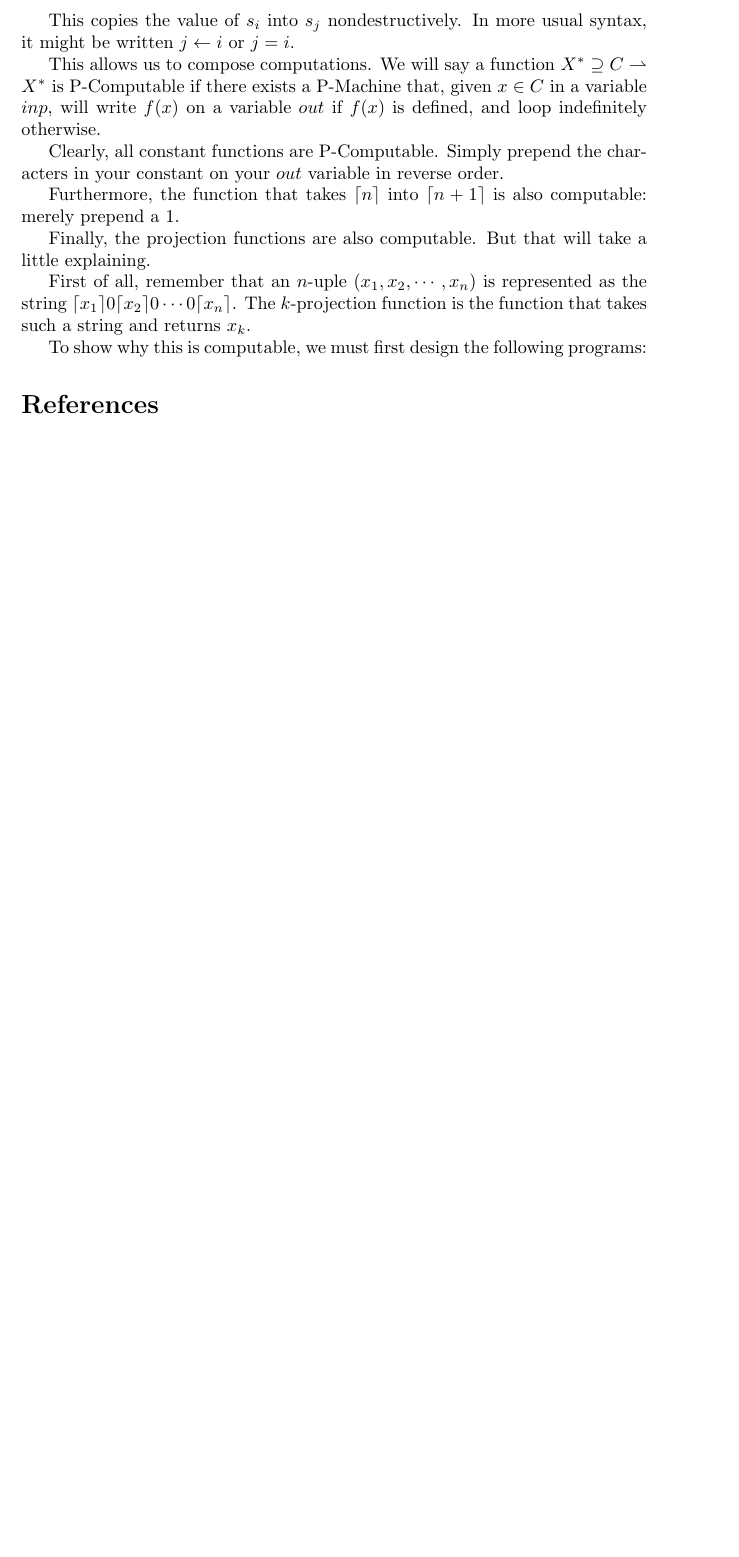
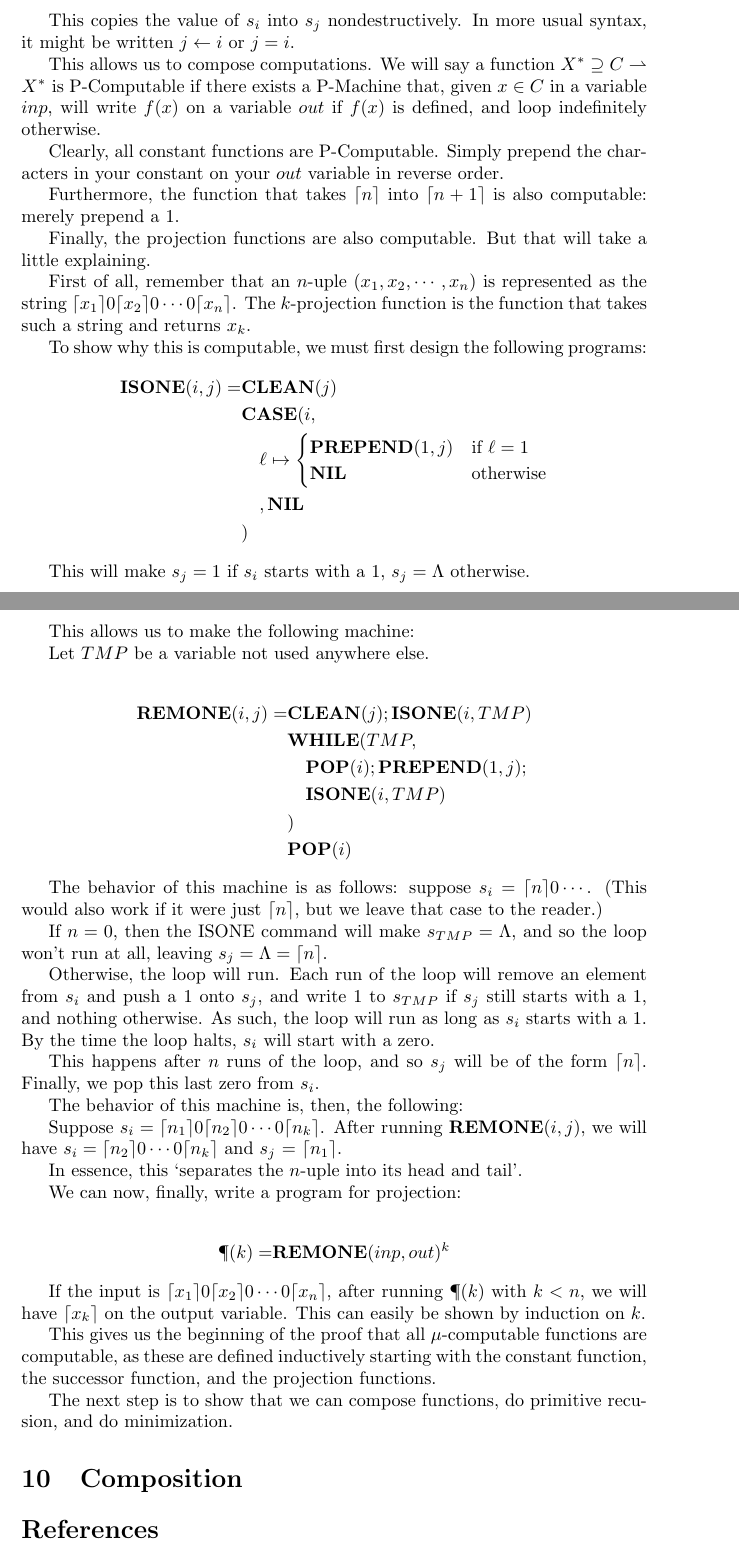
Before and after one commit to robly18/theorems, a LaTeX document (turing.tex): part of page 20 of 20 before the commit and two parts of pages 20 and 21 of 21 after it, the two joined at a grey line, cut so that both start at the same text, the shorter picture padded with empty space. Compiled offline with pdfLaTeX.

Commit message:
finished projection

```diff
--- a/turing.tex
+++ b/turing.tex
@@ -71,8 +71,12 @@
 
 \newcommand{\MOVR}{\mathbf{MOVR}}
 
+\newcommand{\COPY}{\mathbf{COPY}}
 
-\newcommand{\COPY}{\mathbf{COPY}}
+\newcommand{\REMONE}{\mathbf{REMONE}}
+
+
+\newcommand{\P}{\mathbf{P}}
 
 
 \begin{document}
@@ -848,8 +852,60 @@
 	First of all, remember that an $n$-uple $(x_1, x_2, \cdots, x_n)$ is represented as the string $\ceil{x_1}0\ceil{x_2}0\cdots0\ceil{x_n}$. The $k$-projection function is the function that takes such a string and returns $x_k$.
 
 	To show why this is computable, we must first design the following programs:
+	\begin{align*}
+	\mathbf{ISONE}(i, j) =&\CLEAN(j)\\
+	&\CASE(i,\\
+	&\quad \ell \mapsto
+	\begin{cases}
+	\PREPEND(1, j) &\text{if $\ell = 1$}\\
+	\NIL &\text{otherwise}
+	\end{cases}\\
+	&\quad ,\NIL\\
+	&)
+	\end{align*}
 
+	This will make $s_j = 1$ if $s_i$ starts with a 1, $s_j = \Lambda$ otherwise.
 
+	This allows us to make the following machine:
+
+	Let $TMP$ be a variable not used anywhere else.
+
+	\begin{align*}
+	\REMONE(i, j) =& \CLEAN(j); \mathbf{ISONE}(i, TMP)\\
+	&\WHILE(TMP,\\
+	&\quad \POP(i); \PREPEND(1, j);\\
+	&\quad \mathbf{ISONE}(i, TMP)\\
+	&)\\
+	&\POP(i)
+	\end{align*}
+
+	The behavior of this machine is as follows: suppose $s_i = \ceil{n}0\cdots$. (This would also work if it were just $\ceil{n}$, but we leave that case to the reader.)
+
+	If $n = 0$, then the ISONE command will make $s_{TMP} = \Lambda$, and so the loop won't run at all, leaving $s_j = \Lambda = \ceil{n}$.
+
+	Otherwise, the loop will run. Each run of the loop will remove an element from $s_i$ and push a 1 onto $s_j$, and write $1$ to $s_{TMP}$ if $s_j$ still starts with a 1, and nothing otherwise. As such, the loop will run as long as $s_i$ starts with a 1. By the time the loop halts, $s_i$ will start with a zero.
+
+	This happens after $n$ runs of the loop, and so $s_j$ will be of the form $\ceil{n}$. Finally, we pop this last zero from $s_i$.
+
+	The behavior of this machine is, then, the following:
+
+	Suppose $s_i = \ceil{n_1} 0 \ceil{n_2} 0 \cdots 0 \ceil{n_k}$. After running $\REMONE(i, j)$, we will have $s_i = \ceil{n_2} 0 \cdots 0 \ceil{n_k}$ and $s_j$ = \ceil{n_1}$.
+
+	In essence, this `separates the $n$-uple into its head and tail'.
+
+	We can now, finally, write a program for projection:
+
+	\begin{align*}
+	\P(k) =& \REMONE(inp, out)^k
+	\end{align*}
+
+	If the input is $\ceil{x_1} 0 \ceil{x_2} 0 \cdots 0 \ceil{x_n}$, after running $\P(k)$ with $k < n$, we will have $\ceil{x_k}$ on the output variable. This can easily be shown by induction on $k$.
+
+	This gives us the beginning of the proof that all $\mu$-computable functions are computable, as these are defined inductively starting with the constant function, the successor function, and the projection functions.
+
+	The next step is to show that we can compose functions, do primitive recusion, and do minimization.
+
+	\section{Composition}
 
 
 \begin{thebibliography}{9}
```
